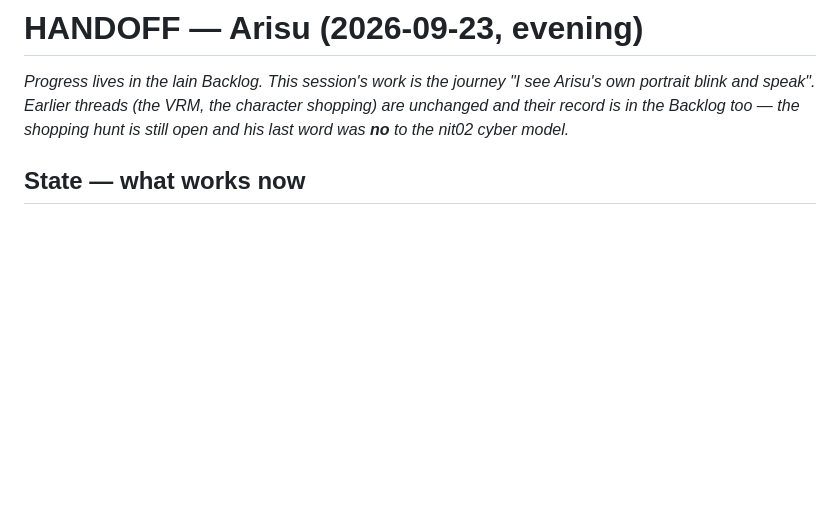
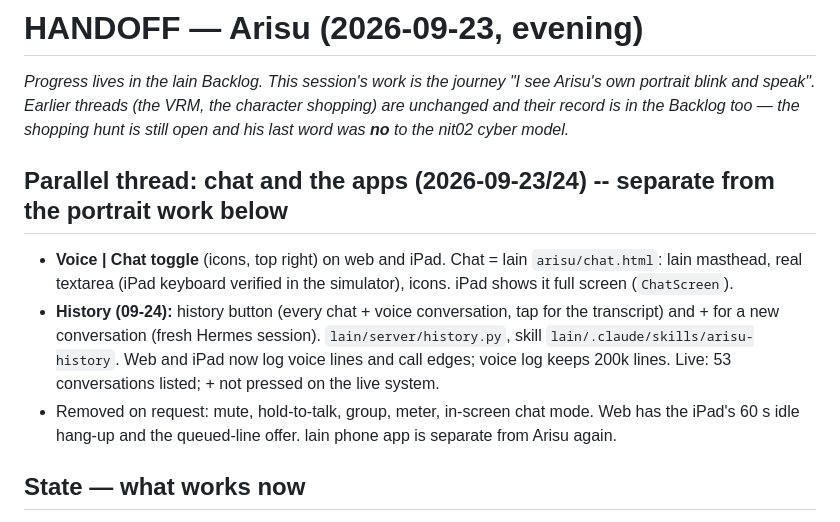
Before and after one commit to ossskkar/bender, a Markdown page: .claude/HANDOFF.md, the part around the change. Drawn GitHub-style; blank space fills up the shorter version.

Commit message:
arisu handoff: restore the chat/apps thread alongside the portrait work
Co-Authored-By: Claude Opus 5.5 <noreply@anthropic.com>

```diff
--- a/.claude/HANDOFF.md
+++ b/.claude/HANDOFF.md
@@ -5,6 +5,20 @@
 character shopping) are unchanged and their record is in the Backlog too —
 the shopping hunt is still open and his last word was **no** to the nit02
 cyber model.*
+
+## Parallel thread: chat and the apps (2026-09-23/24) -- separate from the portrait work below
+
+- **Voice | Chat toggle** (icons, top right) on web and iPad. Chat = lain
+  `arisu/chat.html`: lain masthead, real textarea (iPad keyboard verified in
+  the simulator), icons. iPad shows it full screen (`ChatScreen`).
+- **History (09-24):** history button (every chat + voice conversation, tap
+  for the transcript) and + for a new conversation (fresh Hermes session).
+  `lain/server/history.py`, skill `lain/.claude/skills/arisu-history`. Web and
+  iPad now log voice lines and call edges; voice log keeps 200k lines. Live:
+  53 conversations listed; + not pressed on the live system.
+- Removed on request: mute, hold-to-talk, group, meter, in-screen chat mode.
+  Web has the iPad's 60 s idle hang-up and the queued-line offer. lain phone
+  app is separate from Arisu again.
 
 ## State — what works now
 
```
